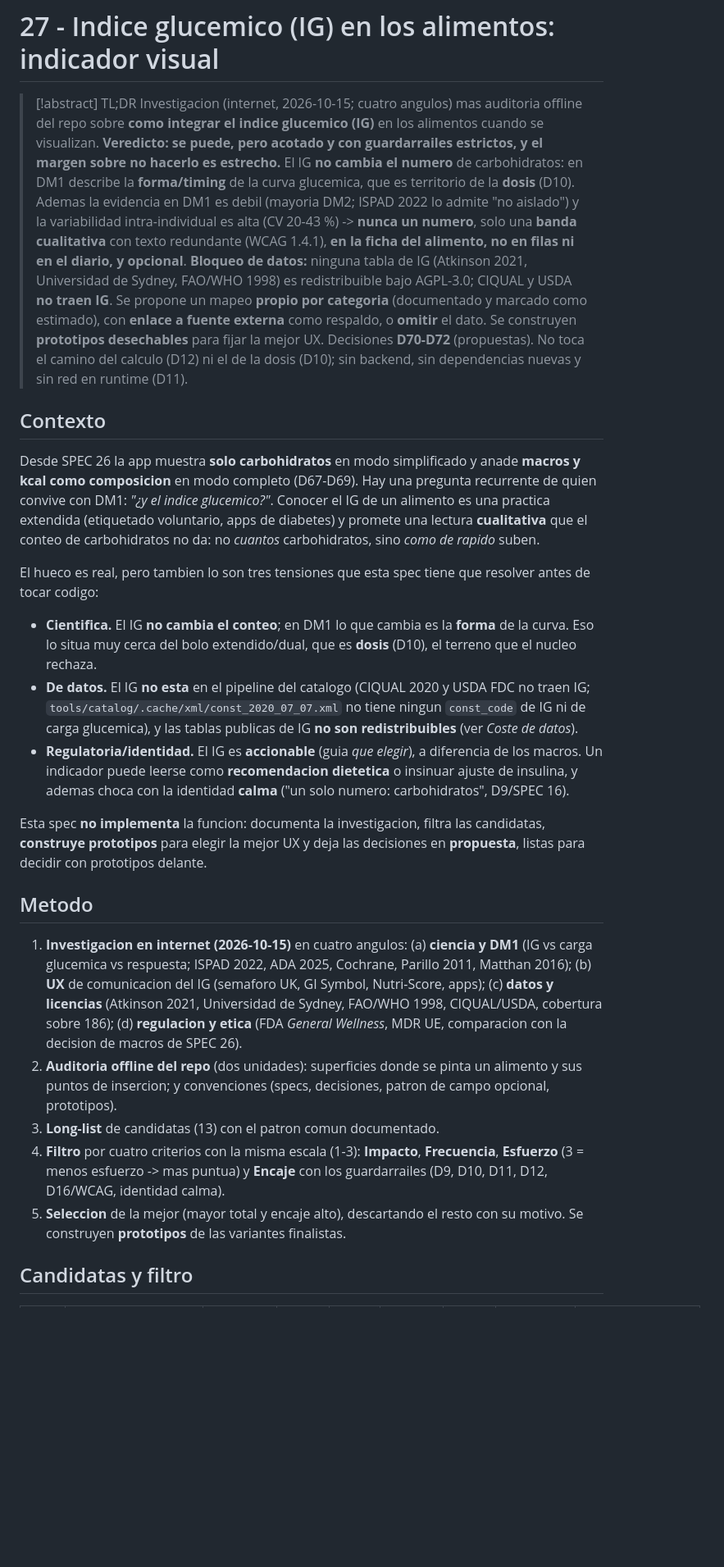
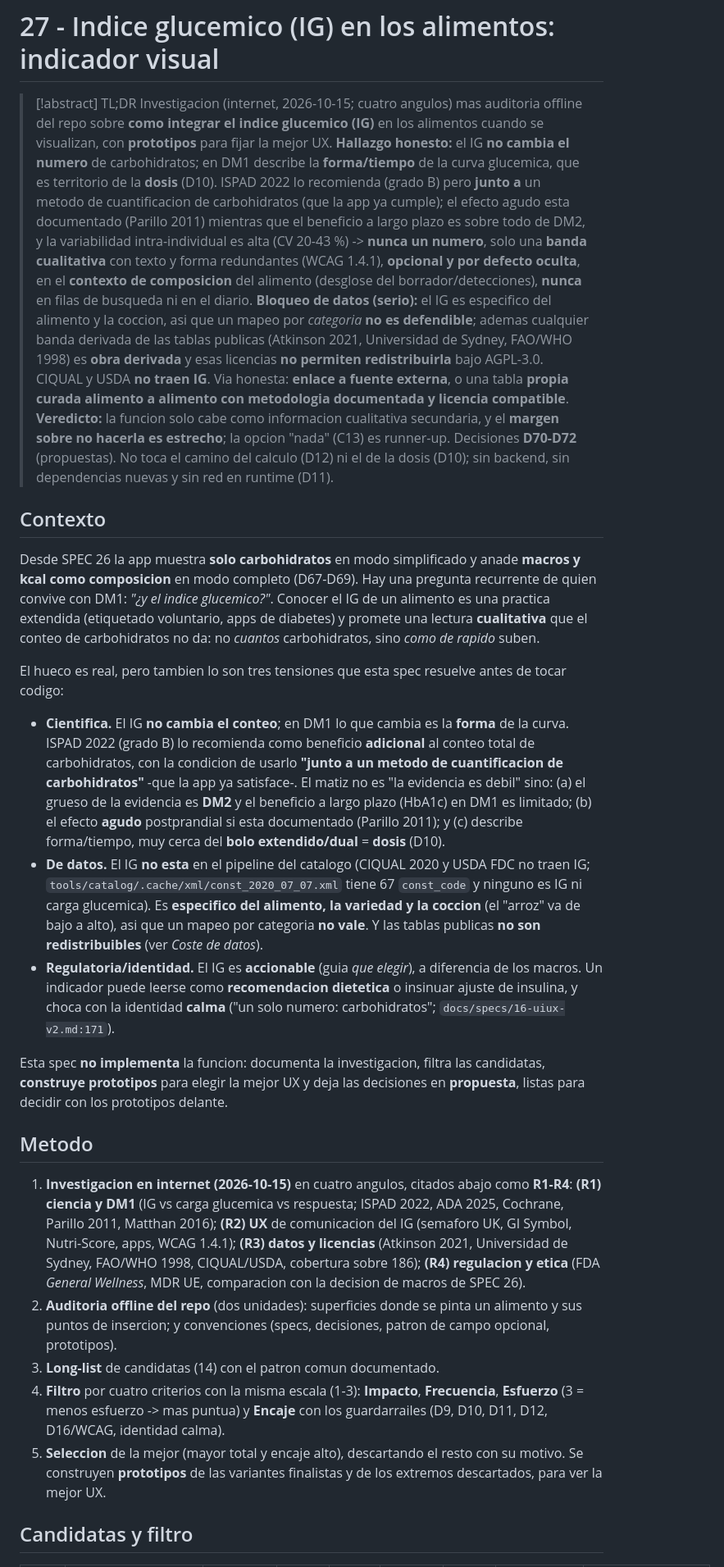
Before and after one commit to foron23/carbos, a Markdown page: docs/specs/27-indice-glucemico.md, the part around one of its changes. Shown at 82% size. Drawn GitHub-style; blank space fills up the shorter version.

```diff
--- a/docs/specs/27-indice-glucemico.md
+++ b/docs/specs/27-indice-glucemico.md
@@ -3,21 +3,26 @@
 > [!abstract] TL;DR
 > Investigacion (internet, 2026-10-15; cuatro angulos) mas auditoria offline del
 > repo sobre **como integrar el indice glucemico (IG)** en los alimentos cuando se
-> visualizan. **Veredicto: se puede, pero acotado y con guardarrailes estrictos, y
-> el margen sobre no hacerlo es estrecho.** El IG **no cambia el numero** de
-> carbohidratos: en DM1 describe la **forma/timing** de la curva glucemica, que es
-> territorio de la **dosis** (D10). Ademas la evidencia en DM1 es debil (mayoria
-> DM2; ISPAD 2022 lo admite "no aislado") y la variabilidad intra-individual es
-> alta (CV 20-43 %) -> **nunca un numero**, solo una **banda cualitativa** con
-> texto redundante (WCAG 1.4.1), **en la ficha del alimento, no en filas ni en el
-> diario, y opcional**. **Bloqueo de datos:** ninguna tabla de IG (Atkinson 2021,
-> Universidad de Sydney, FAO/WHO 1998) es redistribuible bajo AGPL-3.0; CIQUAL y
-> USDA **no traen IG**. Se propone un mapeo **propio por categoria** (documentado y
-> marcado como estimado), con **enlace a fuente externa** como respaldo, o
-> **omitir** el dato. Se construyen **prototipos desechables** para fijar la mejor
-> UX. Decisiones **D70-D72** (propuestas). No toca el camino del calculo (D12) ni
-> el de la dosis (D10); sin backend, sin dependencias nuevas y sin red en runtime
-> (D11).
+> visualizan, con **prototipos** para fijar la mejor UX. **Hallazgo honesto:** el IG
+> **no cambia el numero** de carbohidratos; en DM1 describe la **forma/tiempo** de la
+> curva glucemica, que es territorio de la **dosis** (D10). ISPAD 2022 lo recomienda
+> (grado B) pero **junto a** un metodo de cuantificacion de carbohidratos (que la app
+> ya cumple); el efecto agudo esta documentado (Parillo 2011) mientras que el
+> beneficio a largo plazo es sobre todo de DM2, y la variabilidad intra-individual es
+> alta (CV 20-43 %) -> **nunca un numero**, solo una **banda cualitativa** con texto y
+> forma redundantes (WCAG 1.4.1), **opcional y por defecto oculta**, en el **contexto
+> de composicion** del alimento (desglose del borrador/detecciones), **nunca** en
+> filas de busqueda ni en el diario.
+> **Bloqueo de datos (serio):** el IG es especifico del alimento y la coccion, asi que
+> un mapeo por _categoria_ **no es defendible**; ademas cualquier banda derivada de las
+> tablas publicas (Atkinson 2021, Universidad de Sydney, FAO/WHO 1998) es **obra
+> derivada** y esas licencias **no permiten redistribuirla** bajo AGPL-3.0. CIQUAL y
+> USDA **no traen IG**. Via honesta: **enlace a fuente externa**, o una tabla **propia
+> curada alimento a alimento con metodologia documentada y licencia compatible**.
+> **Veredicto:** la funcion solo cabe como informacion cualitativa secundaria, y el
+> **margen sobre no hacerla es estrecho**; la opcion "nada" (C13) es runner-up.
+> Decisiones **D70-D72** (propuestas). No toca el camino del calculo (D12) ni el de la
+> dosis (D10); sin backend, sin dependencias nuevas y sin red en runtime (D11).
 
 ## Contexto
 
@@ -28,43 +33,50 @@ un alimento es una practica extendida (etiquetado voluntario, apps de diabetes)
 promete una lectura **cualitativa** que el conteo de carbohidratos no da: no
 _cuantos_ carbohidratos, sino _como de rapido_ suben.
 
-El hueco es real, pero tambien lo son tres tensiones que esta spec tiene que
-resolver antes de tocar codigo:
+El hueco es real, pero tambien lo son tres tensiones que esta spec resuelve antes de
+tocar codigo:
 
-- **Cientifica.** El IG **no cambia el conteo**; en DM1 lo que cambia es la
-  **forma** de la curva. Eso lo situa muy cerca del bolo extendido/dual, que es
-  **dosis** (D10), el terreno que el nucleo rechaza.
-- **De datos.** El IG **no esta** en el pipeline del catalogo (CIQUAL 2020 y USDA
-  FDC no traen IG; `tools/catalog/.cache/xml/const_2020_07_07.xml` no tiene ningun
-  `const_code` de IG ni de carga glucemica), y las tablas publicas de IG **no son
-  redistribuibles** (ver _Coste de datos_).
-- **Regulatoria/identidad.** El IG es **accionable** (guia _que elegir_), a
-  diferencia de los macros. Un indicador puede leerse como **recomendacion
-  dietetica** o insinuar ajuste de insulina, y ademas choca con la identidad
-  **calma** ("un solo numero: carbohidratos", D9/SPEC 16).
+- **Cientifica.** El IG **no cambia el conteo**; en DM1 lo que cambia es la **forma**
+  de la curva. ISPAD 2022 (grado B) lo recomienda como beneficio **adicional** al
+  conteo total de carbohidratos, con la condicion de usarlo **"junto a un metodo de
+  cuantificacion de carbohidratos"** -que la app ya satisface-. El matiz no es "la
+  evidencia es debil" sino: (a) el grueso de la evidencia es **DM2** y el beneficio a
+  largo plazo (HbA1c) en DM1 es limitado; (b) el efecto **agudo** postprandial si esta
+  documentado (Parillo 2011); y (c) describe forma/tiempo, muy cerca del **bolo
+  extendido/dual** = **dosis** (D10).
+- **De datos.** El IG **no esta** en el pipeline del catalogo (CIQUAL 2020 y USDA FDC
+  no traen IG; `tools/catalog/.cache/xml/const_2020_07_07.xml` tiene 67 `const_code` y
+  ninguno es IG ni carga glucemica). Es **especifico del alimento, la variedad y la
+  coccion** (el "arroz" va de bajo a alto), asi que un mapeo por categoria **no vale**.
+  Y las tablas publicas **no son redistribuibles** (ver _Coste de datos_).
+- **Regulatoria/identidad.** El IG es **accionable** (guia _que elegir_), a diferencia
+  de los macros. Un indicador puede leerse como **recomendacion dietetica** o insinuar
+  ajuste de insulina, y choca con la identidad **calma** ("un solo numero:
+  carbohidratos"; `docs/specs/16-uiux-v2.md:171`).
 
 Esta spec **no implementa** la funcion: documenta la investigacion, filtra las
-candidatas, **construye prototipos** para elegir la mejor UX y deja las decisiones
-en **propuesta**, listas para decidir con prototipos delante.
+candidatas, **construye prototipos** para elegir la mejor UX y deja las decisiones en
+**propuesta**, listas para decidir con los prototipos delante.
 
 ## Metodo
 
-1. **Investigacion en internet (2026-10-15)** en cuatro angulos: (a) **ciencia y
-   DM1** (IG vs carga glucemica vs respuesta; ISPAD 2022, ADA 2025, Cochrane,
-   Parillo 2011, Matthan 2016); (b) **UX** de comunicacion del IG (semaforo UK,
-   GI Symbol, Nutri-Score, apps); (c) **datos y licencias** (Atkinson 2021,
-   Universidad de Sydney, FAO/WHO 1998, CIQUAL/USDA, cobertura sobre 186); (d)
-   **regulacion y etica** (FDA _General Wellness_, MDR UE, comparacion con la
-   decision de macros de SPEC 26).
+1. **Investigacion en internet (2026-10-15)** en cuatro angulos, citados abajo como
+   **R1-R4**: **(R1) ciencia y DM1** (IG vs carga glucemica vs respuesta; ISPAD 2022,
+   ADA 2025, Cochrane, Parillo 2011, Matthan 2016); **(R2) UX** de comunicacion del IG
+   (semaforo UK, GI Symbol, Nutri-Score, apps, WCAG 1.4.1); **(R3) datos y licencias**
+   (Atkinson 2021, Universidad de Sydney, FAO/WHO 1998, CIQUAL/USDA, cobertura sobre
+   186); **(R4) regulacion y etica** (FDA _General Wellness_, MDR UE, comparacion con
+   la decision de macros de SPEC 26).
 2. **Auditoria offline del repo** (dos unidades): superficies donde se pinta un
-   alimento y sus puntos de insercion; y convenciones (specs, decisiones,
-   patron de campo opcional, prototipos).
-3. **Long-list** de candidatas (13) con el patron comun documentado.
+   alimento y sus puntos de insercion; y convenciones (specs, decisiones, patron de
+   campo opcional, prototipos).
+3. **Long-list** de candidatas (14) con el patron comun documentado.
 4. **Filtro** por cuatro criterios con la misma escala (1-3): **Impacto**,
-   **Frecuencia**, **Esfuerzo** (3 = menos esfuerzo -> mas puntua) y **Encaje**
-   con los guardarrailes (D9, D10, D11, D12, D16/WCAG, identidad calma).
-5. **Seleccion** de la mejor (mayor total y encaje alto), descartando el resto
-   con su motivo. Se construyen **prototipos** de las variantes finalistas.
+   **Frecuencia**, **Esfuerzo** (3 = menos esfuerzo -> mas puntua) y **Encaje** con los
+   guardarrailes (D9, D10, D11, D12, D16/WCAG, identidad calma).
+5. **Seleccion** de la mejor (mayor total y encaje alto), descartando el resto con su
+   motivo. Se construyen **prototipos** de las variantes finalistas y de los extremos
+   descartados, para ver la mejor UX.
 
 ## Candidatas y filtro
 
```
Also changed, not shown: other parts of docs/specs/27-indice-glucemico.md (+252 -221 lines), docs/decisiones.md (+4 -3 lines).
